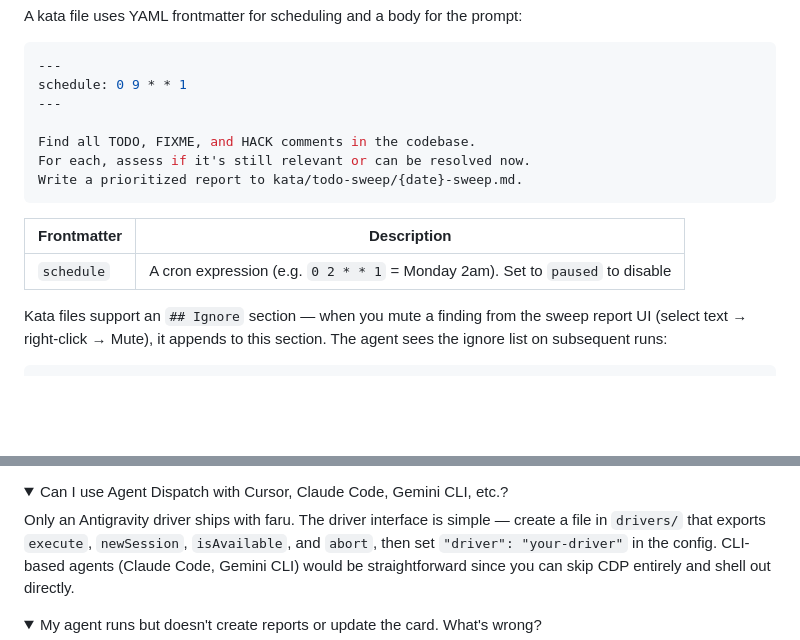
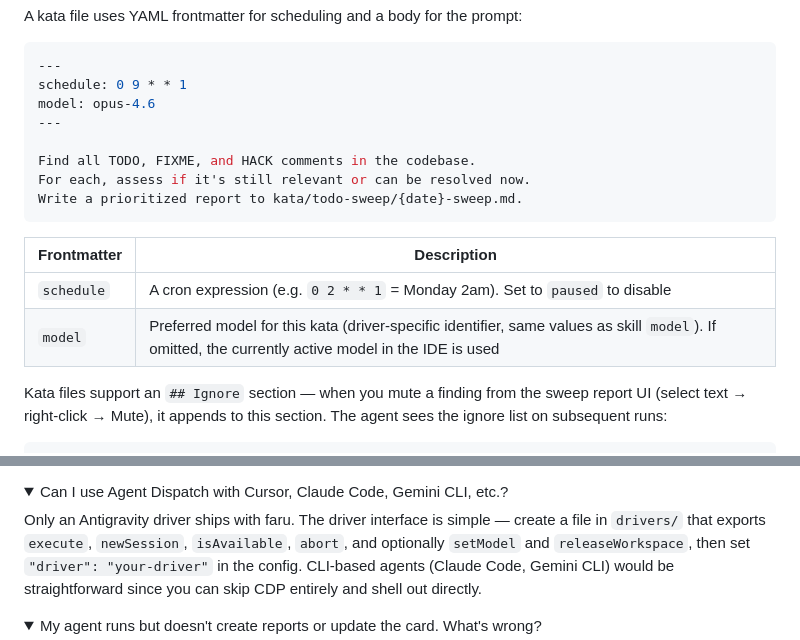
Before and after one commit to fluado/faru, a Markdown page: README.md, 2 parts joined by grey strips. GitHub-like rendering; folded sections open; blank space fills up the shorter version.

Commit message:
board: board: update README.md

````diff
--- a/README.md
+++ b/README.md
@@ -310,6 +310,7 @@ A kata file uses YAML frontmatter for scheduling and a body for the prompt:
 ```yaml
 ---
 schedule: 0 9 * * 1
+model: opus-4.6
 ---
 
 Find all TODO, FIXME, and HACK comments in the codebase.
@@ -320,6 +321,7 @@ Write a prioritized report to kata/todo-sweep/{date}-sweep.md.
 | Frontmatter | Description |
 |---|---|
 | `schedule` | A cron expression (e.g. `0 2 * * 1` = Monday 2am). Set to `paused` to disable |
+| `model` | Preferred model for this kata (driver-specific identifier, same values as skill `model`). If omitted, the currently active model in the IDE is used |
 
 Kata files support an `## Ignore` section — when you mute a finding from the sweep report UI (select text → right-click → Mute), it appends to this section. The agent sees the ignore list on subsequent runs:
 
@@ -438,7 +440,7 @@ No. We ship updates to `main` when something is ready. There are no stability gu
 <details>
 <summary>Can I use Agent Dispatch with Cursor, Claude Code, Gemini CLI, etc.?</summary>
 
-Only an Antigravity driver ships with faru. The driver interface is simple — create a file in `drivers/` that exports `execute`, `newSession`, `isAvailable`, and `abort`, then set `"driver": "your-driver"` in the config. CLI-based agents (Claude Code, Gemini CLI) would be straightforward since you can skip CDP entirely and shell out directly.
+Only an Antigravity driver ships with faru. The driver interface is simple — create a file in `drivers/` that exports `execute`, `newSession`, `isAvailable`, `abort`, and optionally `setModel` and `releaseWorkspace`, then set `"driver": "your-driver"` in the config. CLI-based agents (Claude Code, Gemini CLI) would be straightforward since you can skip CDP entirely and shell out directly.
 
 </details>
 
````
